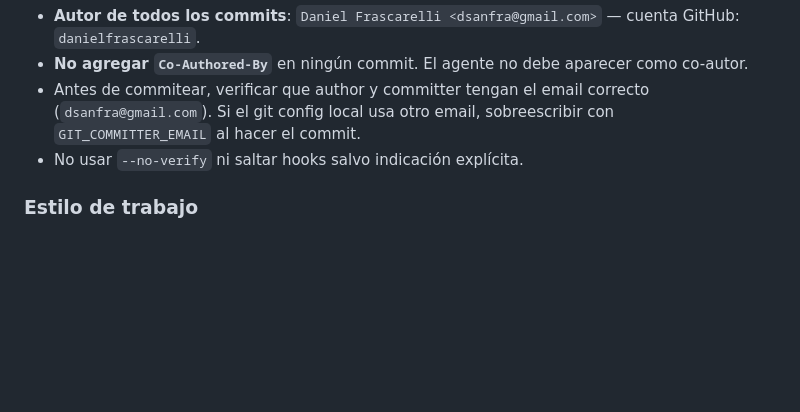
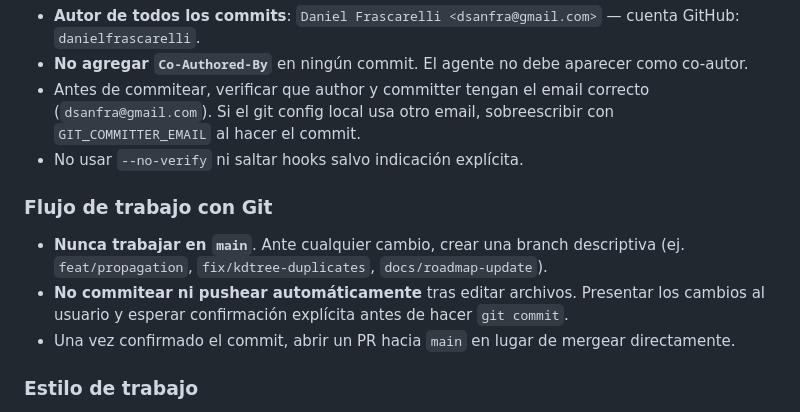
Before and after one commit to danielfrascarelli/asteroid-encounter-catalog, a Markdown page: CLAUDE.md, the part around the change. GitHub-like rendering; blank space fills up the shorter version.

Commit message:
Add git workflow and collaboration conventions to CLAUDE.md

```diff
--- a/CLAUDE.md
+++ b/CLAUDE.md
@@ -284,6 +284,11 @@ Encuentros conocidos en la literatura (para tests de regresión):
 - Antes de commitear, verificar que author y committer tengan el email correcto (`dsanfra@gmail.com`). Si el git config local usa otro email, sobreescribir con `GIT_COMMITTER_EMAIL` al hacer el commit.
 - No usar `--no-verify` ni saltar hooks salvo indicación explícita.
 
+### Flujo de trabajo con Git
+- **Nunca trabajar en `main`**. Ante cualquier cambio, crear una branch descriptiva (ej. `feat/propagation`, `fix/kdtree-duplicates`, `docs/roadmap-update`).
+- **No commitear ni pushear automáticamente** tras editar archivos. Presentar los cambios al usuario y esperar confirmación explícita antes de hacer `git commit`.
+- Una vez confirmado el commit, abrir un PR hacia `main` en lugar de mergear directamente.
+
 ### Estilo de trabajo
 - Respuestas cortas y directas. Sin resumen al final de cada respuesta ("lo que hice fue...").
 - Operar sin pausas para preguntas de clarificación; tomar la decisión razonable y continuar.
```
